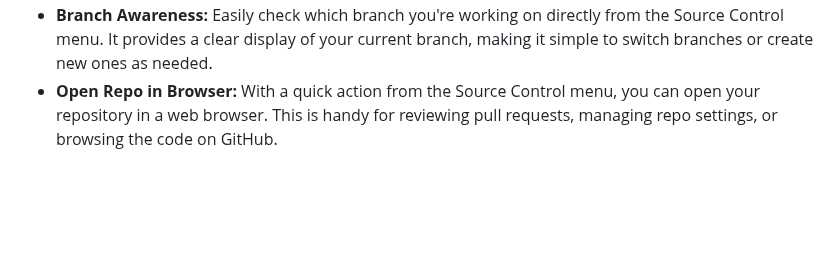
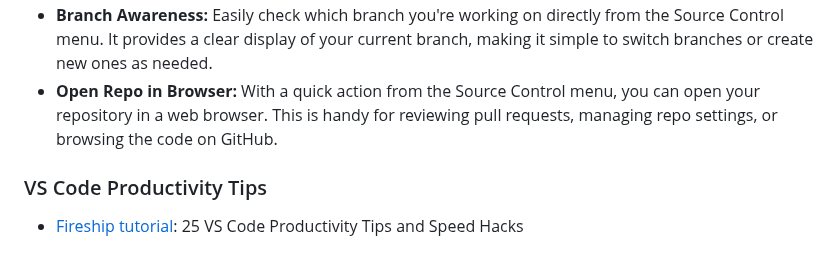
Before and after one commit to Bharath-Pattipati/demo-project, a Markdown page: VS Code Setup.md, the part around one of its changes. Rendered like a GitHub page; blank space fills up the shorter version.

Commit message:
VS code setup update.

```diff
--- a/VS Code for Data and AI Projects.md
+++ b/VS Code Setup.md
@@ -162,3 +157,6 @@ After installation, some extensions may require additional setup or a restart of
 *   **Access Git Commands:** Use the Source Control menu in VS Code to run common Git commands like commit, push, pull, and merge without leaving the editor. This streamlines your workflow by integrating version control into your development environment.
 *   **Branch Awareness:** Easily check which branch you're working on directly from the Source Control menu. It provides a clear display of your current branch, making it simple to switch branches or create new ones as needed.
 *   **Open Repo in Browser:** With a quick action from the Source Control menu, you can open your repository in a web browser. This is handy for reviewing pull requests, managing repo settings, or browsing the code on GitHub.
+
+### VS Code Productivity Tips
+* [Fireship tutorial](https://www.youtube.com/watch?v=ifTF3ags0XI&ab_channel=Fireship): 25 VS Code Productivity Tips and Speed Hacks
```
Also changed, not shown: other parts of VS Code Setup.md (+1 -6 lines).
